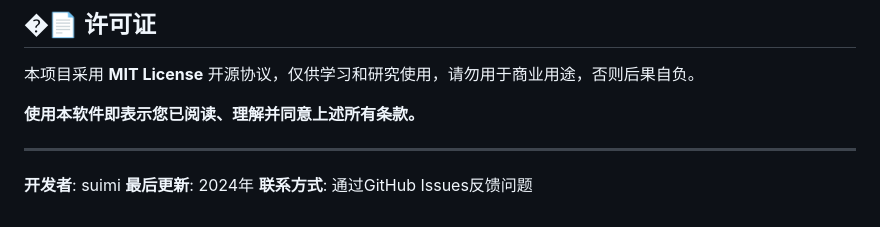
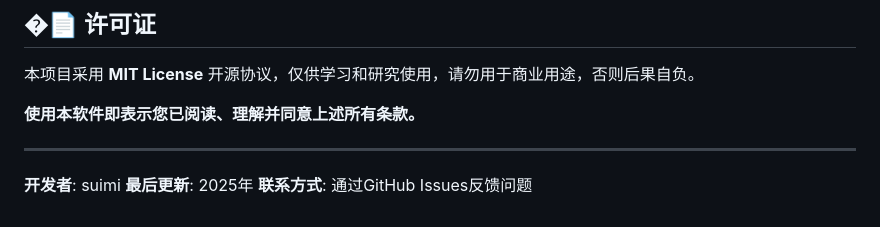
Before and after one commit to suimi8/wyy-Link-Alive, a Markdown page: README.MD, the part around the change. Rendered like a GitHub page.

```diff
--- a/README.MD
+++ b/README.MD
@@ -404,5 +404,5 @@ analyzer.filter_and_save(results)
 ---
 
 **开发者**: suimi
-**最后更新**: 2024年
+**最后更新**: 2025年
 **联系方式**: 通过GitHub Issues反馈问题
```
